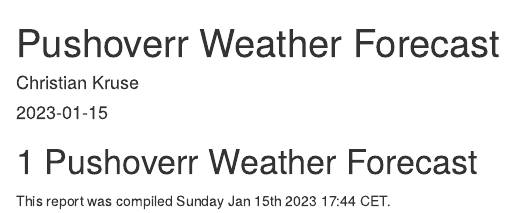
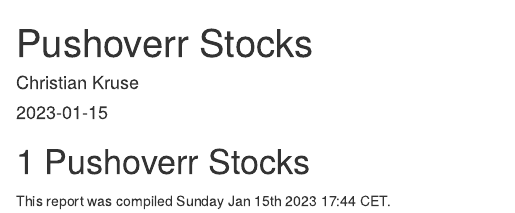
Before and after one commit to ckrusemd/pushoverr-stocks, an R Markdown document (index.Rmd): the page in a window 1100 px wide, from its top. Rendered offline with R 4.5, knitr and Pandoc, with nearby package versions; drawn as R Markdown's standard HTML page in place of the format the file asks for.

Commit message:
settings

```diff
--- a/.github/workflows/deploy_bookdown.yml
+++ b/.github/workflows/deploy_bookdown.yml
@@ -5,7 +5,7 @@ on:
   schedule:
     - cron:  '1 0 * * *'
 
-name: pushoverr-weather-example
+name: pushoverr-stocks
 
 jobs:
   bookdown:
@@ -16,7 +16,7 @@ jobs:
       - uses: actions/checkout@v3
       - uses: r-lib/actions/setup-r@v2
       - name: Renviron
-        run: echo $'PUSHOVER_APPKEY=${{ secrets.PUSHOVER_APPKEY }}\nPUSHOVER_USERKEY=${{ secrets.PUSHOVER_USERKEY }}\nOPENWEATHERMAP_APIKEY=${{ secrets.OPENWEATHERMAP_APIKEY }}' >> Renviron.site
+        run: echo $'FREDAPIKEY=${{ secrets.FREDAPIKEY }}\PUSHOVER_APPKEY=${{ secrets.PUSHOVER_APPKEY }}\PUSHOVER_USERKEY=${{ secrets.PUSHOVER_USERKEY }}' >> Renviron.site
       - name: Render Book from Action
         uses: ckrusemd/rmarkdown-action@v0.18
         with:
--- a/book.bib
+++ b/book.bib
@@ -1,5 +1,5 @@
 @Book{ckrusemd,
-  title = { Pushoverr Forecast },
+  title = { Pushoverr Stocks },
   author = {Christian Kruse},
   publisher = {None},
   address = {None},
--- a/index.Rmd
+++ b/index.Rmd
@@ -1,5 +1,5 @@
 ---
-title: "Pushoverr Weather Forecast"
+title: "Pushoverr Stocks"
 author: "Christian Kruse"
 date: "`r Sys.Date()`"
 site: bookdown::bookdown_site
@@ -11,7 +11,7 @@ link-citations: yes
 description: "Pushoverr"
 ---
 
-# Pushoverr Weather Forecast
+# Pushoverr Stocks
 
 
 
```
